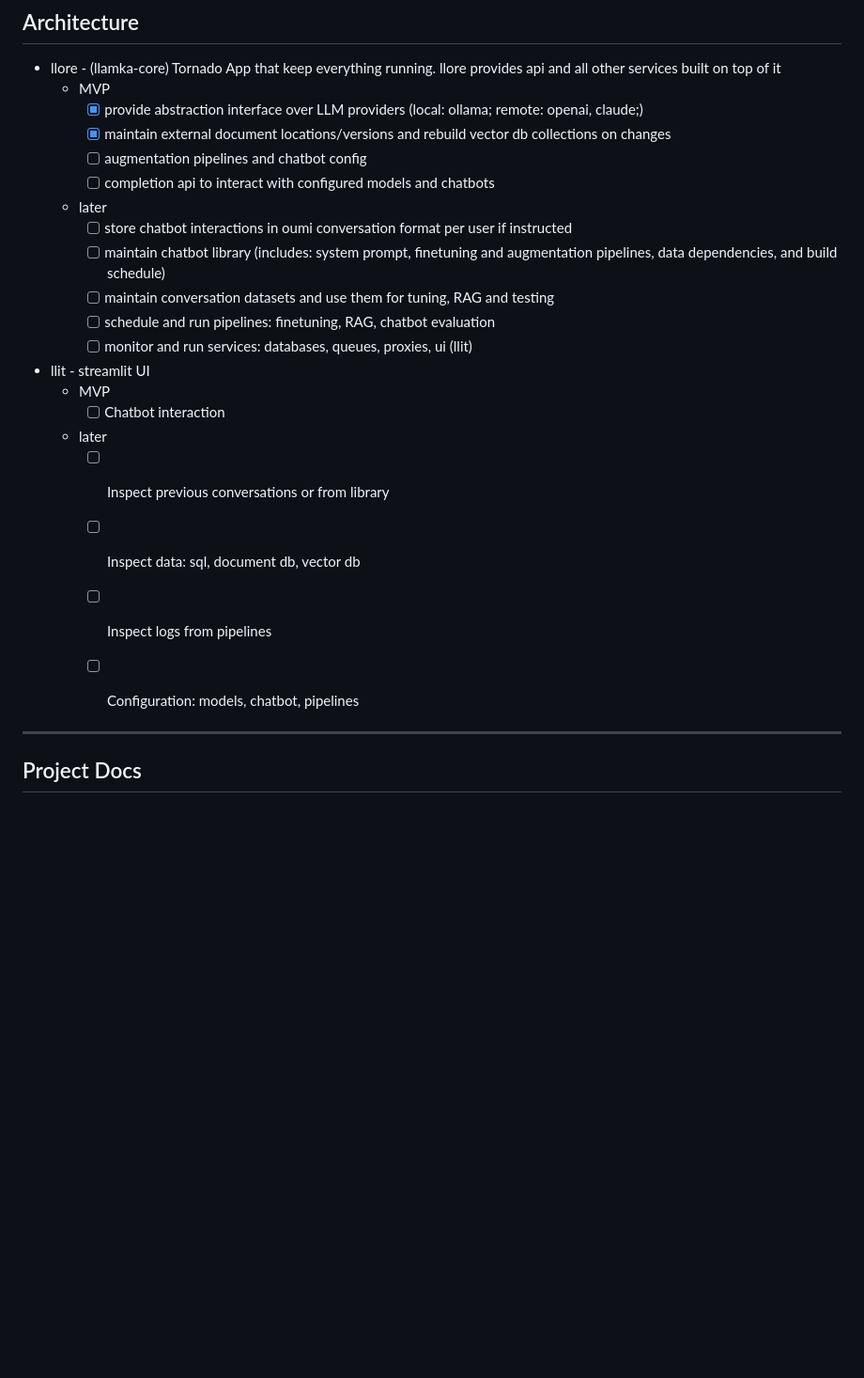
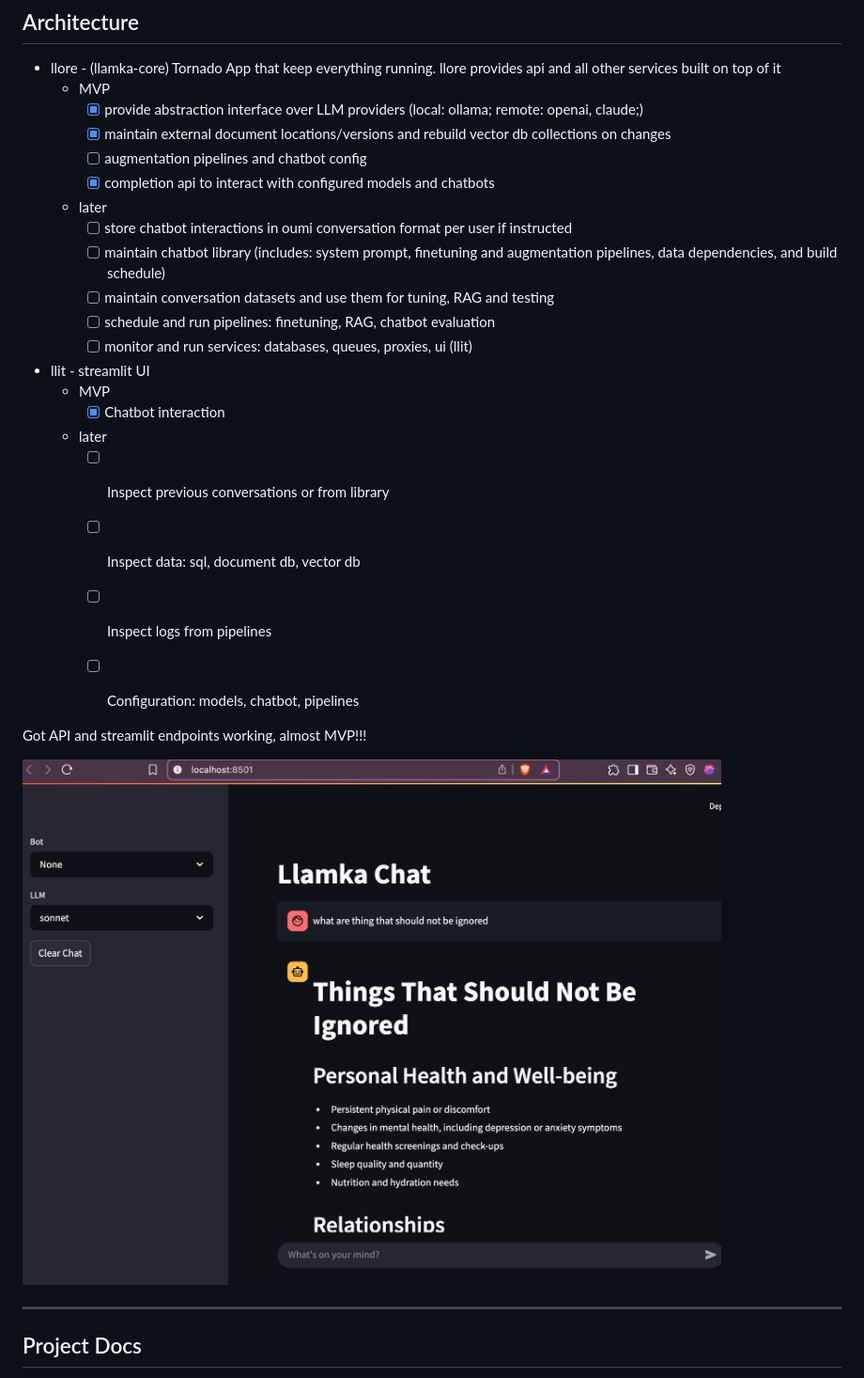
Before and after one commit to walnutgeek/llamka, a Markdown page: README.md, the part around the change. Shown: that part at 94% size. GitHub-like rendering; pictures changed too: Screenshot_2025-06-08.png (added); blank space fills up the shorter version.

Commit message:
add api and streamlit app

```diff
--- a/README.md
+++ b/README.md
@@ -24,7 +24,7 @@ There is few principles we want to build llamka around
         - [x] provide abstraction interface over LLM providers (local: ollama;  remote: openai,  claude;)
         - [x] maintain external document locations/versions and rebuild vector db collections on changes
         - [ ] augmentation pipelines and chatbot config
-        - [ ] completion api to interact with configured models and chatbots
+        - [x] completion api to interact with configured models and chatbots
     * later
         - [ ] store chatbot interactions in oumi conversation format per user if instructed
         - [ ] maintain chatbot library (includes: system prompt, finetuning and augmentation pipelines, data dependencies, and build schedule)
@@ -34,7 +34,7 @@ There is few principles we want to build llamka around
 
 * llit - streamlit UI
     * MVP
-        - [ ] Chatbot interaction
+        - [x] Chatbot interaction
     * later
         - [ ] Inspect previous conversations or from library
         - [ ] Inspect data: sql, document db, vector db
@@ -42,6 +42,9 @@ There is few principles we want to build llamka around
         - [ ] Configuration: models, chatbot, pipelines
 
 
+Got API and streamlit endpoints working, almost MVP!!!
+
+![Screenshot_2025-06-08](Screenshot_2025-06-08.png)
 
 
 
```
Also changed, not shown: 14 other files.
